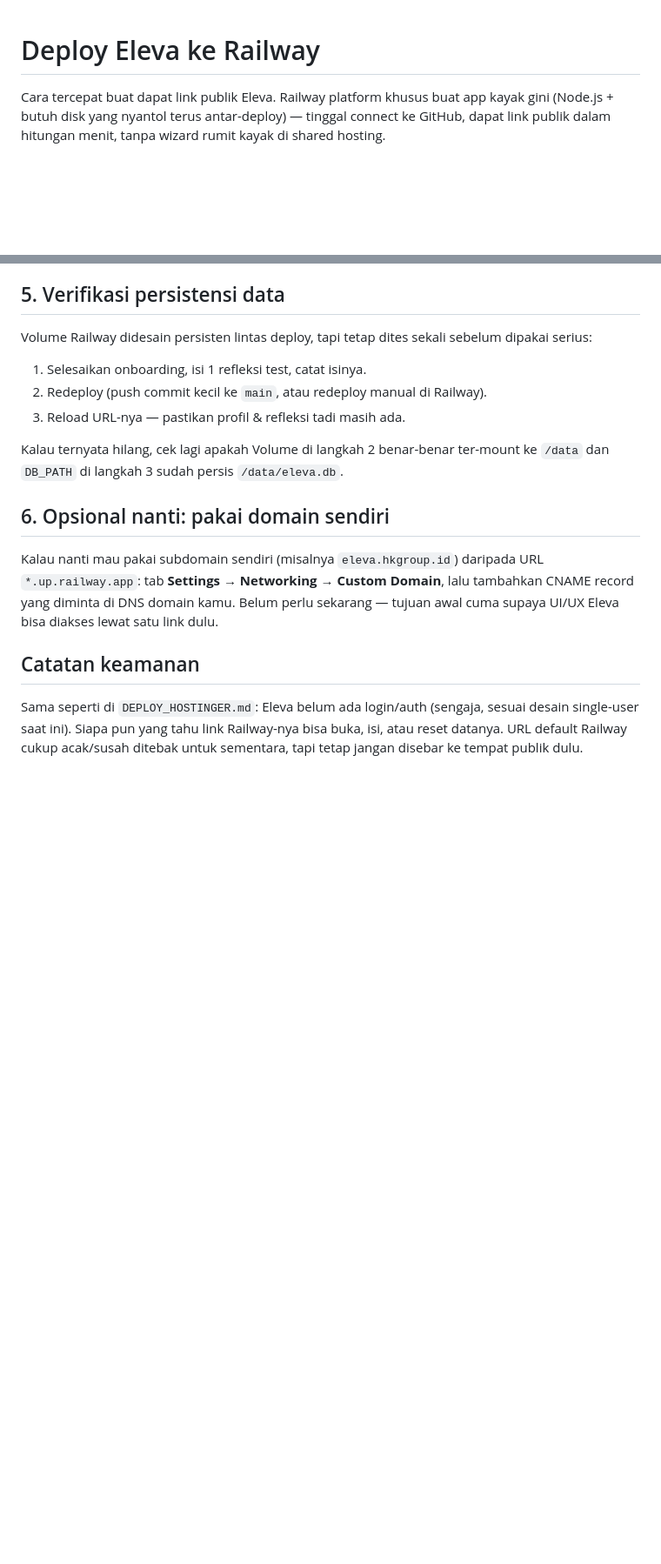
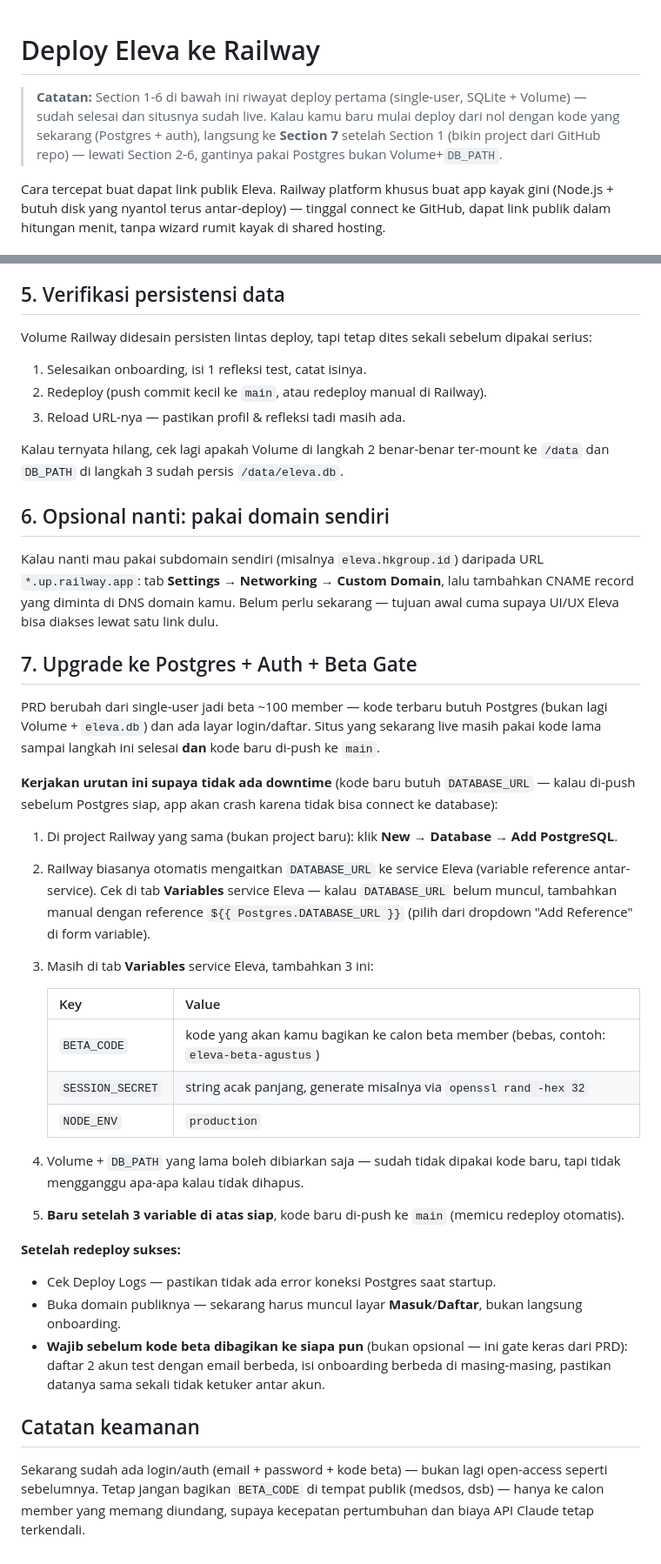
Before and after one commit to hizkiarigel/Eleva, a Markdown page: DEPLOY_RAILWAY.md, 2 parts joined by grey strips. Shown at 87% size. GitHub-like rendering; blank space fills up the shorter version.

Commit message:
Add Postgres+auth upgrade steps to DEPLOY_RAILWAY.md
Section 7: add a Postgres service, link DATABASE_URL, set BETA_CODE/
SESSION_SECRET/NODE_ENV=production - sequenced *before* pushing the
new code to main, so the currently-live single-user deployment
doesn't crash on missing DATABASE_URL. Also corrects the security
note at the bottom, which was still describing the app as having no
auth.

Deliberately not pushing the Postgres+auth commit to main yet -
holding it on claude/prd-implementation-y3bxic until Postgres and the
three new env vars are set up on Railway, to avoid breaking the site
that's live right now.

```diff
--- a/DEPLOY_RAILWAY.md
+++ b/DEPLOY_RAILWAY.md
@@ -1,4 +1,6 @@
 # Deploy Eleva ke Railway
+
+> **Catatan:** Section 1-6 di bawah ini riwayat deploy pertama (single-user, SQLite + Volume) — sudah selesai dan situsnya sudah live. Kalau kamu baru mulai deploy dari nol dengan kode yang sekarang (Postgres + auth), langsung ke **Section 7** setelah Section 1 (bikin project dari GitHub repo) — lewati Section 2-6, gantinya pakai Postgres bukan Volume+`DB_PATH`.
 
 Cara tercepat buat dapat link publik Eleva. Railway platform khusus buat app kayak gini (Node.js + butuh disk yang nyantol terus antar-deploy) — tinggal connect ke GitHub, dapat link publik dalam hitungan menit, tanpa wizard rumit kayak di shared hosting.
 
@@ -54,6 +56,30 @@ Kalau ternyata hilang, cek lagi apakah Volume di langkah 2 benar-benar ter-mount
 
 Kalau nanti mau pakai subdomain sendiri (misalnya `eleva.hkgroup.id`) daripada URL `*.up.railway.app`: tab **Settings** → **Networking** → **Custom Domain**, lalu tambahkan CNAME record yang diminta di DNS domain kamu. Belum perlu sekarang — tujuan awal cuma supaya UI/UX Eleva bisa diakses lewat satu link dulu.
 
+## 7. Upgrade ke Postgres + Auth + Beta Gate
+
+PRD berubah dari single-user jadi beta ~100 member — kode terbaru butuh Postgres (bukan lagi Volume + `eleva.db`) dan ada layar login/daftar. Situs yang sekarang live masih pakai kode lama sampai langkah ini selesai **dan** kode baru di-push ke `main`.
+
+**Kerjakan urutan ini supaya tidak ada downtime** (kode baru butuh `DATABASE_URL` — kalau di-push sebelum Postgres siap, app akan crash karena tidak bisa connect ke database):
+
+1. Di project Railway yang sama (bukan project baru): klik **New** → **Database** → **Add PostgreSQL**.
+2. Railway biasanya otomatis mengaitkan `DATABASE_URL` ke service Eleva (variable reference antar-service). Cek di tab **Variables** service Eleva — kalau `DATABASE_URL` belum muncul, tambahkan manual dengan reference `${{ Postgres.DATABASE_URL }}` (pilih dari dropdown "Add Reference" di form variable).
+3. Masih di tab **Variables** service Eleva, tambahkan 3 ini:
+
+   | Key | Value |
+   |---|---|
+   | `BETA_CODE` | kode yang akan kamu bagikan ke calon beta member (bebas, contoh: `eleva-beta-agustus`) |
+   | `SESSION_SECRET` | string acak panjang, generate misalnya via `openssl rand -hex 32` |
+   | `NODE_ENV` | `production` |
+
+4. Volume + `DB_PATH` yang lama boleh dibiarkan saja — sudah tidak dipakai kode baru, tapi tidak mengganggu apa-apa kalau tidak dihapus.
+5. **Baru setelah 3 variable di atas siap**, kode baru di-push ke `main` (memicu redeploy otomatis).
+
+**Setelah redeploy sukses:**
+- Cek Deploy Logs — pastikan tidak ada error koneksi Postgres saat startup.
+- Buka domain publiknya — sekarang harus muncul layar **Masuk**/**Daftar**, bukan langsung onboarding.
+- **Wajib sebelum kode beta dibagikan ke siapa pun** (bukan opsional — ini gate keras dari PRD): daftar 2 akun test dengan email berbeda, isi onboarding berbeda di masing-masing, pastikan datanya sama sekali tidak ketuker antar akun.
+
 ## Catatan keamanan
 
-Sama seperti di `DEPLOY_HOSTINGER.md`: Eleva belum ada login/auth (sengaja, sesuai desain single-user saat ini). Siapa pun yang tahu link Railway-nya bisa buka, isi, atau reset datanya. URL default Railway cukup acak/susah ditebak untuk sementara, tapi tetap jangan disebar ke tempat publik dulu.
+Sekarang sudah ada login/auth (email + password + kode beta) — bukan lagi open-access seperti sebelumnya. Tetap jangan bagikan `BETA_CODE` di tempat publik (medsos, dsb) — hanya ke calon member yang memang diundang, supaya kecepatan pertumbuhan dan biaya API Claude tetap terkendali.
```
